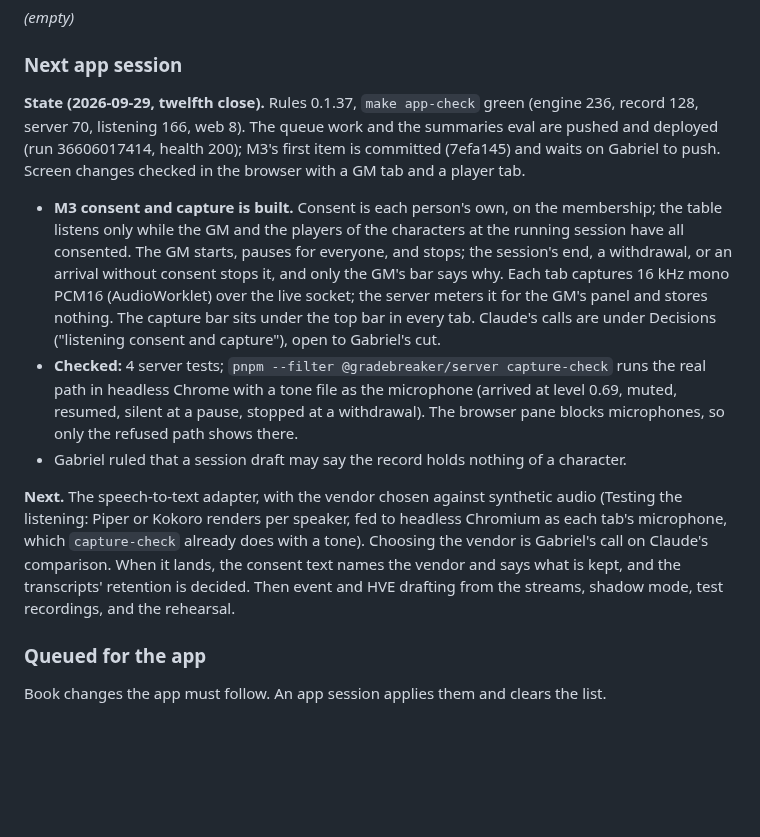
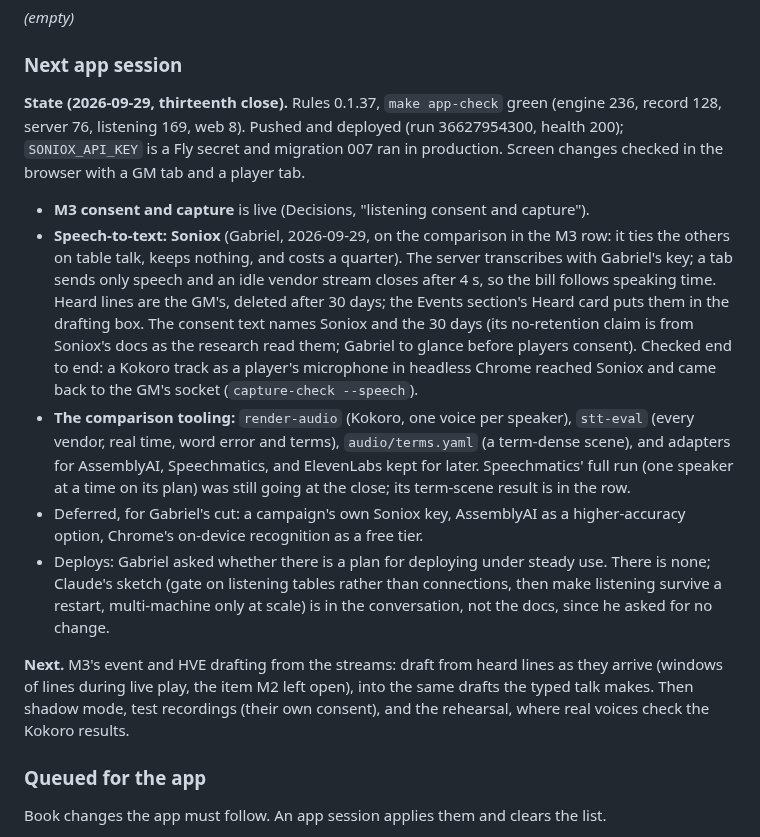
Before and after one commit to gabrielxz/litrpgrpg, a Markdown page: 99-to-do.md, the part around the change. GitHub-like rendering; blank space fills up the shorter version.

```diff
--- a/99-to-do.md
+++ b/99-to-do.md
@@ -107,12 +107,14 @@ Edits an app session forces, each with Gabriel's ruling or Claude's recommendati
 
 ### Next app session
 
-**State (2026-09-29, twelfth close).** Rules 0.1.37, `make app-check` green (engine 236, record 128, server 70, listening 166, web 8). The queue work and the summaries eval are pushed and deployed (run 36606017414, health 200); M3's first item is committed (7efa145) and waits on Gabriel to push. Screen changes checked in the browser with a GM tab and a player tab.
-- **M3 consent and capture is built.** Consent is each person's own, on the membership; the table listens only while the GM and the players of the characters at the running session have all consented. The GM starts, pauses for everyone, and stops; the session's end, a withdrawal, or an arrival without consent stops it, and only the GM's bar says why. Each tab captures 16 kHz mono PCM16 (AudioWorklet) over the live socket; the server meters it for the GM's panel and stores nothing. The capture bar sits under the top bar in every tab. Claude's calls are under Decisions ("listening consent and capture"), open to Gabriel's cut.
-- **Checked:** 4 server tests; `pnpm --filter @gradebreaker/server capture-check` runs the real path in headless Chrome with a tone file as the microphone (arrived at level 0.69, muted, resumed, silent at a pause, stopped at a withdrawal). The browser pane blocks microphones, so only the refused path shows there.
-- Gabriel ruled that a session draft may say the record holds nothing of a character.
+**State (2026-09-29, thirteenth close).** Rules 0.1.37, `make app-check` green (engine 236, record 128, server 76, listening 169, web 8). Pushed and deployed (run 36627954300, health 200); `SONIOX_API_KEY` is a Fly secret and migration 007 ran in production. Screen changes checked in the browser with a GM tab and a player tab.
+- **M3 consent and capture** is live (Decisions, "listening consent and capture").
+- **Speech-to-text: Soniox** (Gabriel, 2026-09-29, on the comparison in the M3 row: it ties the others on table talk, keeps nothing, and costs a quarter). The server transcribes with Gabriel's key; a tab sends only speech and an idle vendor stream closes after 4 s, so the bill follows speaking time. Heard lines are the GM's, deleted after 30 days; the Events section's Heard card puts them in the drafting box. The consent text names Soniox and the 30 days (its no-retention claim is from Soniox's docs as the research read them; Gabriel to glance before players consent). Checked end to end: a Kokoro track as a player's microphone in headless Chrome reached Soniox and came back to the GM's socket (`capture-check --speech`).
+- **The comparison tooling:** `render-audio` (Kokoro, one voice per speaker), `stt-eval` (every vendor, real time, word error and terms), `audio/terms.yaml` (a term-dense scene), and adapters for AssemblyAI, Speechmatics, and ElevenLabs kept for later. Speechmatics' full run (one speaker at a time on its plan) was still going at the close; its term-scene result is in the row.
+- Deferred, for Gabriel's cut: a campaign's own Soniox key, AssemblyAI as a higher-accuracy option, Chrome's on-device recognition as a free tier.
+- Deploys: Gabriel asked whether there is a plan for deploying under steady use. There is none; Claude's sketch (gate on listening tables rather than connections, then make listening survive a restart, multi-machine only at scale) is in the conversation, not the docs, since he asked for no change.
 
-**Next.** The speech-to-text adapter, with the vendor chosen against synthetic audio (Testing the listening: Piper or Kokoro renders per speaker, fed to headless Chromium as each tab's microphone, which `capture-check` already does with a tone). Choosing the vendor is Gabriel's call on Claude's comparison. When it lands, the consent text names the vendor and says what is kept, and the transcripts' retention is decided. Then event and HVE drafting from the streams, shadow mode, test recordings, and the rehearsal.
+**Next.** M3's event and HVE drafting from the streams: draft from heard lines as they arrive (windows of lines during live play, the item M2 left open), into the same drafts the typed talk makes. Then shadow mode, test recordings (their own consent), and the rehearsal, where real voices check the Kokoro results.
 
 ### Queued for the app
 
```
Also changed, not shown: archive/handoffs.md (+7 -0 lines).
